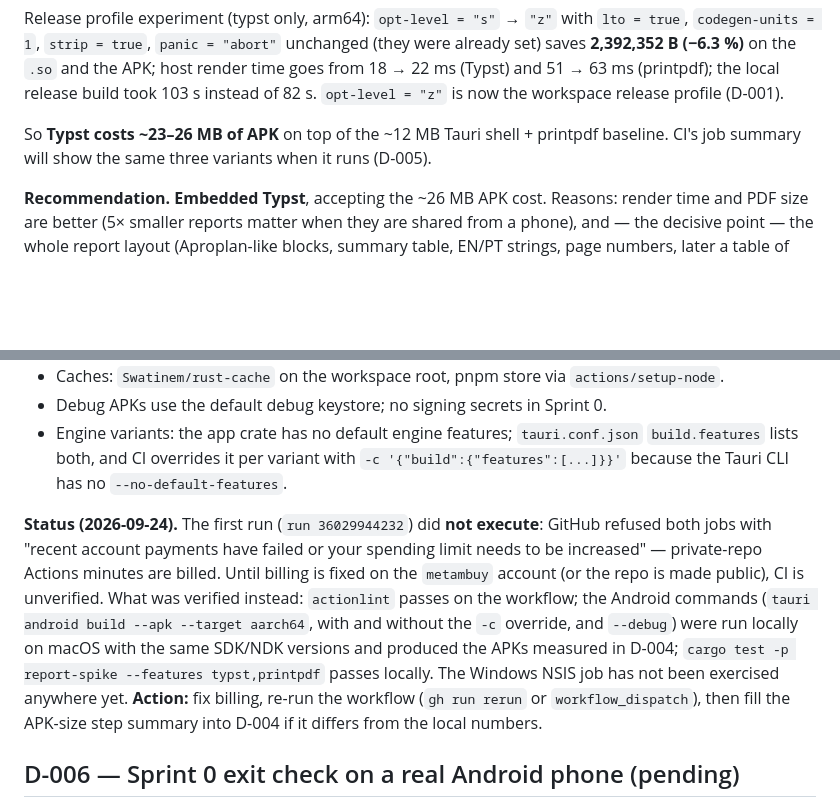
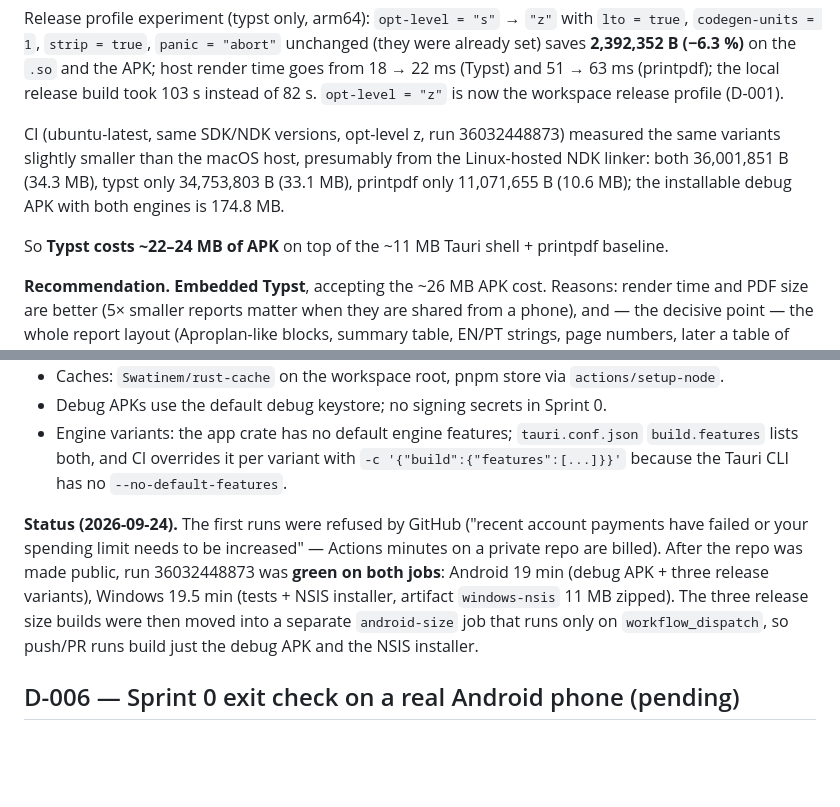
Before and after one commit to metambuy/checkflat, a Markdown page: docs/decisions.md, 2 parts joined by grey strips. Rendered like a GitHub page; blank space fills up the shorter version.

Commit message:
docs: CI-measured APK sizes and green-run status in D-004/D-005
Co-Authored-By: Claude Fable 5.1 <noreply@anthropic.com>

```diff
--- a/docs/decisions.md
+++ b/docs/decisions.md
@@ -99,7 +99,9 @@ APK sizes — **per-ABI, arm64-v8a only** (`--target aarch64`; each APK verified
 
 Release profile experiment (typst only, arm64): `opt-level = "s"` → `"z"` with `lto = true`, `codegen-units = 1`, `strip = true`, `panic = "abort"` unchanged (they were already set) saves **2,392,352 B (−6.3 %)** on the `.so` and the APK; host render time goes from 18 → 22 ms (Typst) and 51 → 63 ms (printpdf); the local release build took 103 s instead of 82 s. `opt-level = "z"` is now the workspace release profile (D-001).
 
-So **Typst costs ~23–26 MB of APK** on top of the ~12 MB Tauri shell + printpdf baseline. CI's job summary will show the same three variants when it runs (D-005).
+CI (ubuntu-latest, same SDK/NDK versions, opt-level z, run 36032448873) measured the same variants slightly smaller than the macOS host, presumably from the Linux-hosted NDK linker: both 36,001,851 B (34.3 MB), typst only 34,753,803 B (33.1 MB), printpdf only 11,071,655 B (10.6 MB); the installable debug APK with both engines is 174.8 MB.
+
+So **Typst costs ~22–24 MB of APK** on top of the ~11 MB Tauri shell + printpdf baseline.
 
 **Recommendation.** **Embedded Typst**, accepting the ~26 MB APK cost. Reasons: render time and PDF size are better (5× smaller reports matter when they are shared from a phone), and — the decisive point — the whole report layout (Aproplan-like blocks, summary table, EN/PT strings, page numbers, later a table of open items) becomes a 30-line template instead of hand-placed operators with hand-written line breaking; every layout change in Sprints 5–8 would otherwise be Rust geometry code. A 38 MB single-user field app is well inside what the client's Android phone and Windows laptop tolerate. Two mitigations to try in Sprint 5 before accepting the full delta: depend on `typst` + `typst-pdf` directly instead of `typst-as-lib` (which also pulls `typst-html` and `typst-svg`), and check what `opt-level = "z"` saves. If the delta cannot be brought under ~15 MB **and** the client objects to the download size, printpdf remains viable: the spike shows the layout work is feasible, just manual (`printpdf_engine.rs`), and the `report-spike` feature split shows how to swap. Other Sprint 5 follow-ups: Typst `lang: "pt"` hyphenation, a font with wider coverage if client logos/texts need it, and image downscaling in Rust before embedding (the `image` crate, plan §3).
 
@@ -114,7 +116,7 @@ So **Typst costs ~23–26 MB of APK** on top of the ~12 MB Tauri shell + printpd
 - Debug APKs use the default debug keystore; no signing secrets in Sprint 0.
 - Engine variants: the app crate has no default engine features; `tauri.conf.json` `build.features` lists both, and CI overrides it per variant with `-c '{"build":{"features":[...]}}'` because the Tauri CLI has no `--no-default-features`.
 
-**Status (2026-09-24).** The first run (`run 36029944232`) did **not execute**: GitHub refused both jobs with "recent account payments have failed or your spending limit needs to be increased" — private-repo Actions minutes are billed. Until billing is fixed on the `metambuy` account (or the repo is made public), CI is unverified. What was verified instead: `actionlint` passes on the workflow; the Android commands (`tauri android build --apk --target aarch64`, with and without the `-c` override, and `--debug`) were run locally on macOS with the same SDK/NDK versions and produced the APKs measured in D-004; `cargo test -p report-spike --features typst,printpdf` passes locally. The Windows NSIS job has not been exercised anywhere yet. **Action:** fix billing, re-run the workflow (`gh run rerun` or `workflow_dispatch`), then fill the APK-size step summary into D-004 if it differs from the local numbers.
+**Status (2026-09-24).** The first runs were refused by GitHub ("recent account payments have failed or your spending limit needs to be increased" — Actions minutes on a private repo are billed). After the repo was made public, run 36032448873 was **green on both jobs**: Android 19 min (debug APK + three release variants), Windows 19.5 min (tests + NSIS installer, artifact `windows-nsis` 11 MB zipped). The three release size builds were then moved into a separate `android-size` job that runs only on `workflow_dispatch`, so push/PR runs build just the debug APK and the NSIS installer.
 
 ## D-006 — Sprint 0 exit check on a real Android phone (pending)
 **Context.** All Spike A/B measurements above come from emulators on an M4 Pro host. The sprint exit criterion is "APK opens a plan, takes a photo, outputs a PDF" on hardware.
```
